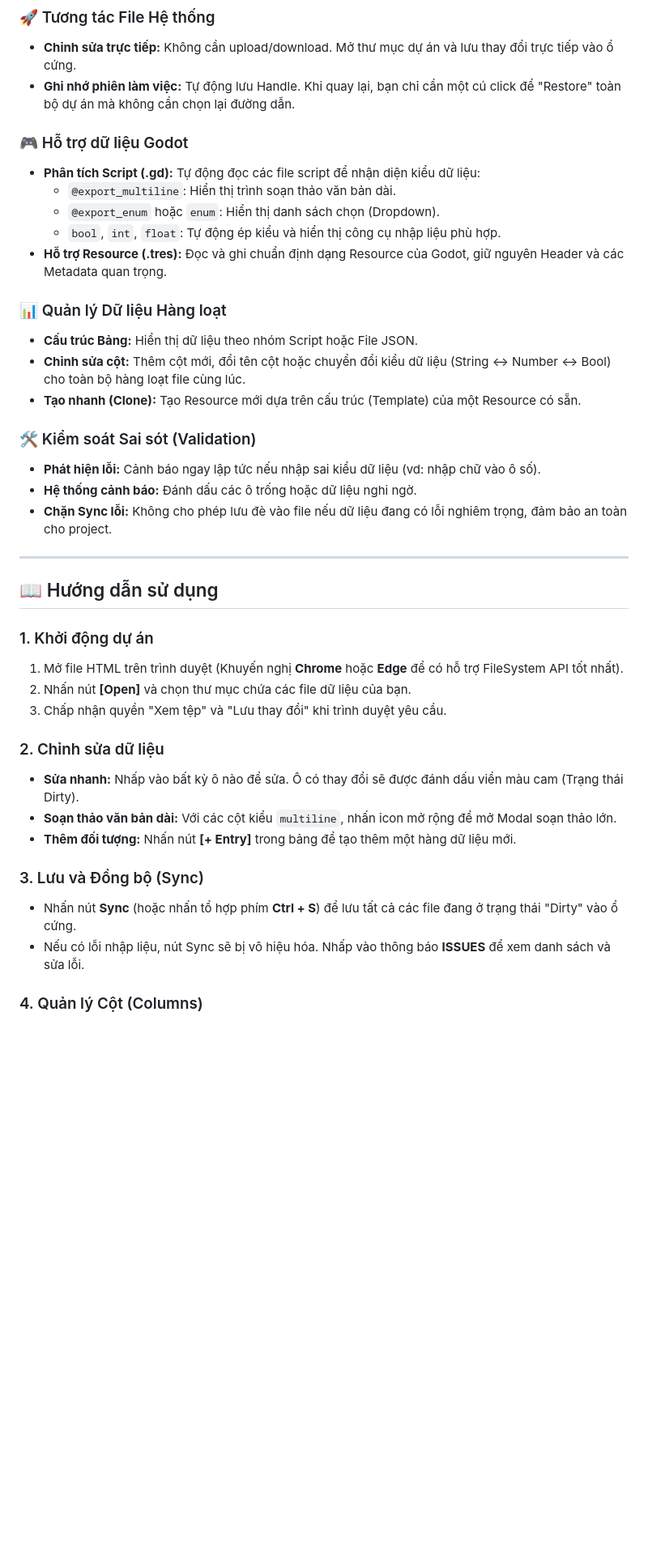
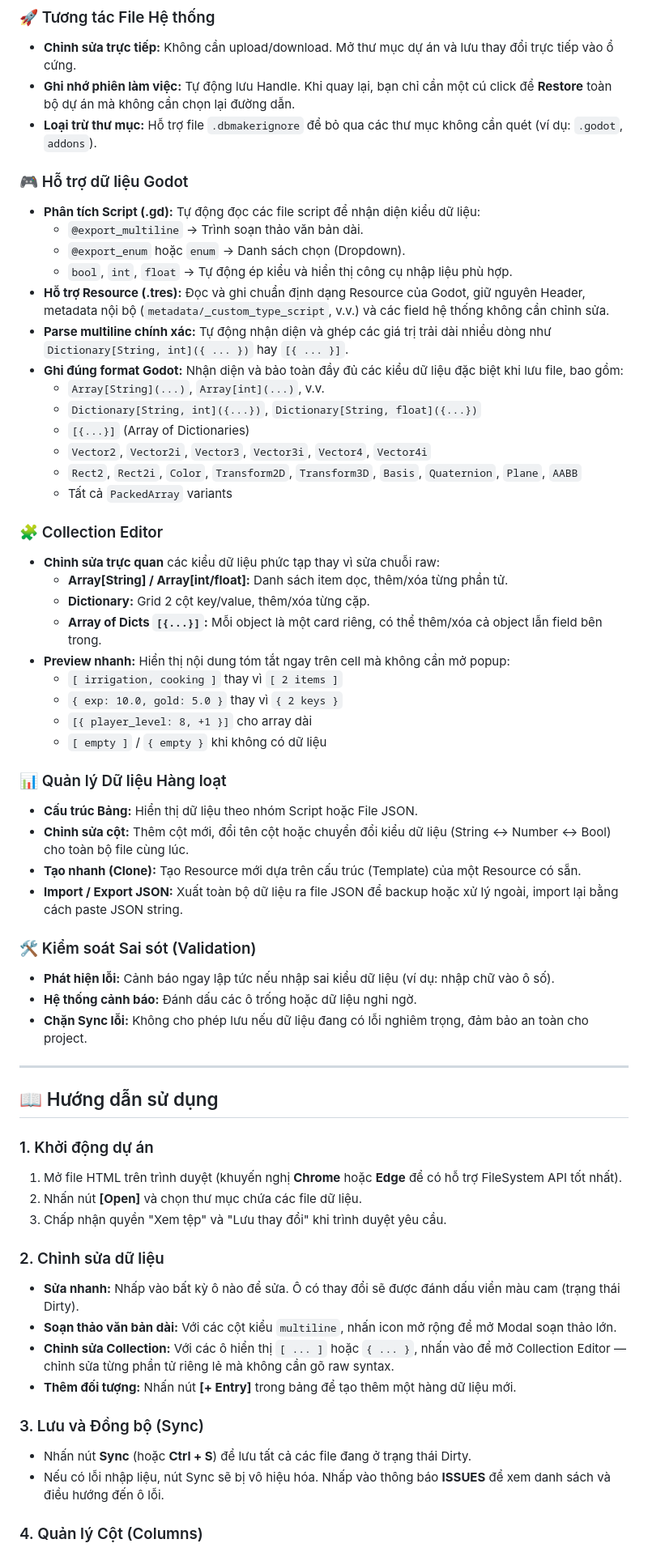
Before and after one commit to minithings/Data-maker, a Markdown page: readme.md, the part around one of its changes. Shown at 81% size. GitHub-like rendering; blank space fills up the shorter version.

```diff
--- a/readme.md
+++ b/readme.md
@@ -13,41 +10,63 @@ Thay vì chỉnh sửa từng file đơn lẻ, công cụ này gom nhóm các d
 
 ### 🚀 Tương tác File Hệ thống
 - **Chỉnh sửa trực tiếp:** Không cần upload/download. Mở thư mục dự án và lưu thay đổi trực tiếp vào ổ cứng.
-- **Ghi nhớ phiên làm việc:** Tự động lưu Handle. Khi quay lại, bạn chỉ cần một cú click để "Restore" toàn bộ dự án mà không cần chọn lại đường dẫn.
+- **Ghi nhớ phiên làm việc:** Tự động lưu Handle. Khi quay lại, bạn chỉ cần một cú click để **Restore** toàn bộ dự án mà không cần chọn lại đường dẫn.
+- **Loại trừ thư mục:** Hỗ trợ file `.dbmakerignore` để bỏ qua các thư mục không cần quét (ví dụ: `.godot`, `addons`).
 
 ### 🎮 Hỗ trợ dữ liệu Godot
 - **Phân tích Script (.gd):** Tự động đọc các file script để nhận diện kiểu dữ liệu:
-    - `@export_multiline`: Hiển thị trình soạn thảo văn bản dài.
-    - `@export_enum` hoặc `enum`: Hiển thị danh sách chọn (Dropdown).
-    - `bool`, `int`, `float`: Tự động ép kiểu và hiển thị công cụ nhập liệu phù hợp.
-- **Hỗ trợ Resource (.tres):** Đọc và ghi chuẩn định dạng Resource của Godot, giữ nguyên Header và các Metadata quan trọng.
+  - `@export_multiline` → Trình soạn thảo văn bản dài.
+  - `@export_enum` hoặc `enum` → Danh sách chọn (Dropdown).
+  - `bool`, `int`, `float` → Tự động ép kiểu và hiển thị công cụ nhập liệu phù hợp.
+- **Hỗ trợ Resource (.tres):** Đọc và ghi chuẩn định dạng Resource của Godot, giữ nguyên Header, metadata nội bộ (`metadata/_custom_type_script`, v.v.) và các field hệ thống không cần chỉnh sửa.
+- **Parse multiline chính xác:** Tự động nhận diện và ghép các giá trị trải dài nhiều dòng như `Dictionary[String, int]({ ... })` hay `[{ ... }]`.
+- **Ghi đúng format Godot:** Nhận diện và bảo toàn đầy đủ các kiểu dữ liệu đặc biệt khi lưu file, bao gồm:
+  - `Array[String](...)`, `Array[int](...)`, v.v.
+  - `Dictionary[String, int]({...})`, `Dictionary[String, float]({...})`
+  - `[{...}]` (Array of Dictionaries)
+  - `Vector2`, `Vector2i`, `Vector3`, `Vector3i`, `Vector4`, `Vector4i`
+  - `Rect2`, `Rect2i`, `Color`, `Transform2D`, `Transform3D`, `Basis`, `Quaternion`, `Plane`, `AABB`
+  - Tất cả `PackedArray` variants
+
+### 🧩 Collection Editor
+- **Chỉnh sửa trực quan** các kiểu dữ liệu phức tạp thay vì sửa chuỗi raw:
+  - **Array[String] / Array[int/float]:** Danh sách item dọc, thêm/xóa từng phần tử.
+  - **Dictionary:** Grid 2 cột key/value, thêm/xóa từng cặp.
+  - **Array of Dicts `[{...}]`:** Mỗi object là một card riêng, có thể thêm/xóa cả object lẫn field bên trong.
+- **Preview nhanh:** Hiển thị nội dung tóm tắt ngay trên cell mà không cần mở popup:
+  - `[ irrigation, cooking ]` thay vì `[ 2 items ]`
+  - `{ exp: 10.0, gold: 5.0 }` thay vì `{ 2 keys }`
+  - `[{ player_level: 8, +1 }]` cho array dài
+  - `[ empty ]` / `{ empty }` khi không có dữ liệu
 
 ### 📊 Quản lý Dữ liệu Hàng loạt
 - **Cấu trúc Bảng:** Hiển thị dữ liệu theo nhóm Script hoặc File JSON.
-- **Chỉnh sửa cột:** Thêm cột mới, đổi tên cột hoặc chuyển đổi kiểu dữ liệu (String ↔ Number ↔ Bool) cho toàn bộ hàng loạt file cùng lúc.
+- **Chỉnh sửa cột:** Thêm cột mới, đổi tên cột hoặc chuyển đổi kiểu dữ liệu (String ↔ Number ↔ Bool) cho toàn bộ file cùng lúc.
 - **Tạo nhanh (Clone):** Tạo Resource mới dựa trên cấu trúc (Template) của một Resource có sẵn.
+- **Import / Export JSON:** Xuất toàn bộ dữ liệu ra file JSON để backup hoặc xử lý ngoài, import lại bằng cách paste JSON string.
 
 ### 🛠️ Kiểm soát Sai sót (Validation)
-- **Phát hiện lỗi:** Cảnh báo ngay lập tức nếu nhập sai kiểu dữ liệu (vd: nhập chữ vào ô số).
+- **Phát hiện lỗi:** Cảnh báo ngay lập tức nếu nhập sai kiểu dữ liệu (ví dụ: nhập chữ vào ô số).
 - **Hệ thống cảnh báo:** Đánh dấu các ô trống hoặc dữ liệu nghi ngờ.
-- **Chặn Sync lỗi:** Không cho phép lưu đè vào file nếu dữ liệu đang có lỗi nghiêm trọng, đảm bảo an toàn cho project.
+- **Chặn Sync lỗi:** Không cho phép lưu nếu dữ liệu đang có lỗi nghiêm trọng, đảm bảo an toàn cho project.
 
 ---
 
 ## 📖 Hướng dẫn sử dụng
 
 ### 1. Khởi động dự án
-1. Mở file HTML trên trình duyệt (Khuyến nghị **Chrome** hoặc **Edge** để có hỗ trợ FileSystem API tốt nhất).
-2. Nhấn nút **[Open]** và chọn thư mục chứa các file dữ liệu của bạn.
+1. Mở file HTML trên trình duyệt (khuyến nghị **Chrome** hoặc **Edge** để có hỗ trợ FileSystem API tốt nhất).
+2. Nhấn nút **[Open]** và chọn thư mục chứa các file dữ liệu.
 3. Chấp nhận quyền "Xem tệp" và "Lưu thay đổi" khi trình duyệt yêu cầu.
 
 ### 2. Chỉnh sửa dữ liệu
-- **Sửa nhanh:** Nhấp vào bất kỳ ô nào để sửa. Ô có thay đổi sẽ được đánh dấu viền màu cam (Trạng thái Dirty).
+- **Sửa nhanh:** Nhấp vào bất kỳ ô nào để sửa. Ô có thay đổi sẽ được đánh dấu viền màu cam (trạng thái Dirty).
 - **Soạn thảo văn bản dài:** Với các cột kiểu `multiline`, nhấn icon mở rộng để mở Modal soạn thảo lớn.
+- **Chỉnh sửa Collection:** Với các ô hiển thị `[ ... ]` hoặc `{ ... }`, nhấn vào để mở Collection Editor — chỉnh sửa từng phần tử riêng lẻ mà không cần gõ raw syntax.
 - **Thêm đối tượng:** Nhấn nút **[+ Entry]** trong bảng để tạo thêm một hàng dữ liệu mới.
 
 ### 3. Lưu và Đồng bộ (Sync)
-- Nhấn nút **Sync** (hoặc nhấn tổ hợp phím **Ctrl + S**) để lưu tất cả các file đang ở trạng thái "Dirty" vào ổ cứng.
-- Nếu có lỗi nhập liệu, nút Sync sẽ bị vô hiệu hóa. Nhấp vào thông báo **ISSUES** để xem danh sách và sửa lỗi.
+- Nhấn nút **Sync** (hoặc **Ctrl + S**) để lưu tất cả các file đang ở trạng thái Dirty.
+- Nếu có lỗi nhập liệu, nút Sync sẽ bị vô hiệu hóa. Nhấp vào thông báo **ISSUES** để xem danh sách và điều hướng đến ô lỗi.
 
 ### 4. Quản lý Cột (Columns)
```
Also changed, not shown: other parts of readme.md (+27 -11 lines).
